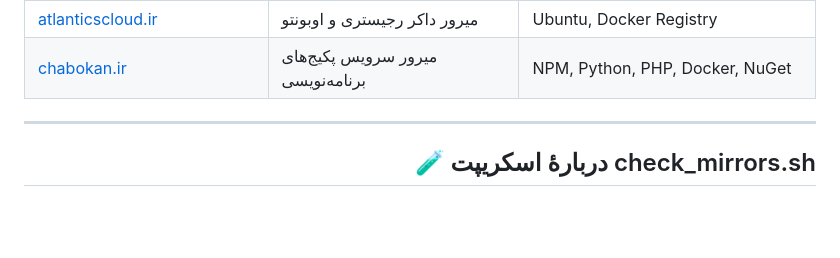
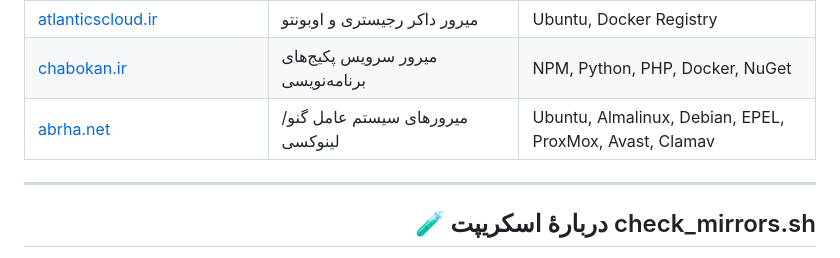
Before and after one commit to GeeDook/mirava, a Markdown page: README.md, the part around the change. Drawn GitHub-style; blank space fills up the shorter version.

```diff
--- a/README.md
+++ b/README.md
@@ -62,6 +62,7 @@
 | [chat.shhh.ir](https://chat.shhh.ir/dl)                        |  میرور دلتاچت                                                                        | DeltaChat
 | [atlanticscloud.ir](https://mirror.atlantiscloud.ir/)                        |  میرور داکر رجیستری و اوبونتو                                                                        | Ubuntu, Docker Registry
 | [chabokan.ir](https://iran.chabokan.net/)                        |  میرور سرویس پکیج‌های برنامه‌نویسی                                                                         | NPM, Python, PHP, Docker, NuGet
+| [abrha.net](https://repo.abrha.net/)                        |  میرورهای سیستم عامل گنو/لینوکسی                                                                          | Ubuntu, Almalinux, Debian, EPEL, ProxMox, Avast, Clamav
 
 
 ---
```
